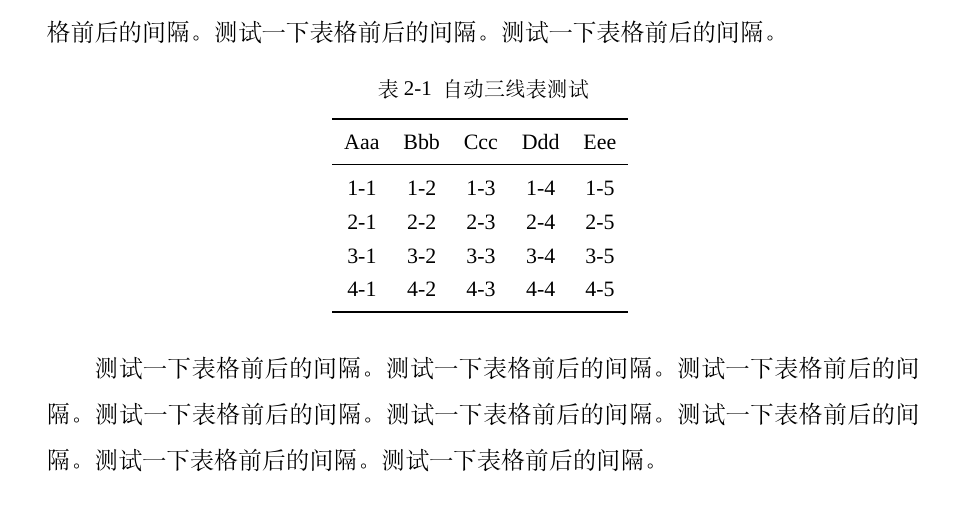
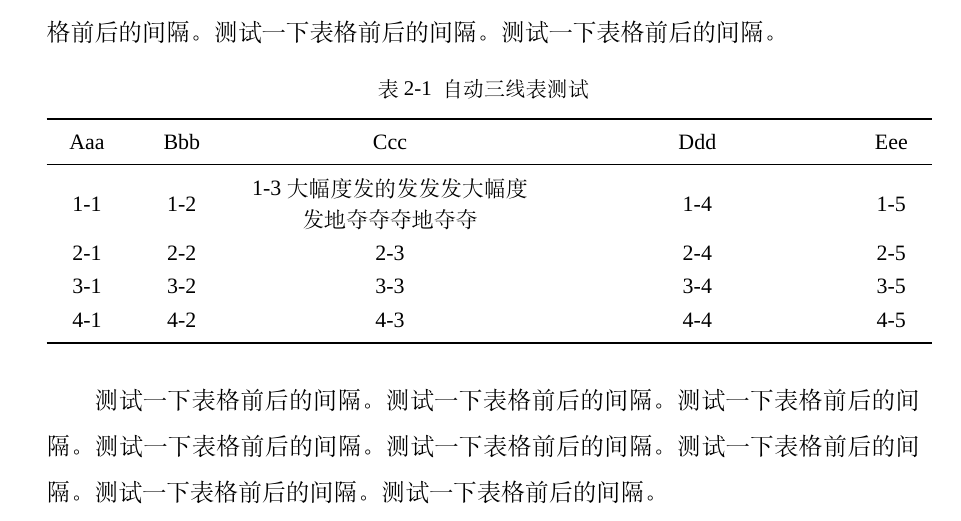
Before and after one commit to someWorlds/Templet_latex_HUST-PhD-Dissertation, a LaTeX thesis (main.tex, which reads body/chap02.tex): part of page 18 of 37, cut so that both start at the same text. Compiled offline with XeLaTeX; a missing font is replaced by an installed copy or a similar font; a LaTeX package or settings file that is missing is left out.

Commit message:
2647 表格居中对齐自动换行

```diff
--- a/body/chap02.tex
+++ b/body/chap02.tex
@@ -178,11 +178,17 @@ $$
 \begin{table}[htbp]
   \centering
   \caption{自动三线表测试}
-  \begin{tabular}{ccccc}
+  \begin{tabular}{
+    >{\centering\arraybackslash}m{1cm}    % 第1列 居中
+    >{\centering\arraybackslash}m{1.5cm}  % 第2列 居中
+    >{\centering\arraybackslash}m{5cm}    % 第3列 居中
+    >{\centering\arraybackslash}m{5cm}  % 第4列 居中
+    >{\centering\arraybackslash}m{1cm}
+    }
     \toprule
     Aaa & Bbb & Ccc & Ddd & Eee \\
     \midrule
-    1-1 & 1-2 & 1-3 & 1-4 & 1-5 \\
+    1-1 & 1-2 & 1-3大幅度发的发发发大幅度发地夺夺夺地 夺夺 & 1-4 & 1-5 \\
     2-1 & 2-2 & 2-3 & 2-4 & 2-5 \\
     3-1 & 3-2 & 3-3 & 3-4 & 3-5 \\
     4-1 & 4-2 & 4-3 & 4-4 & 4-5 \\
```
Also changed, not shown: main.pdf.
